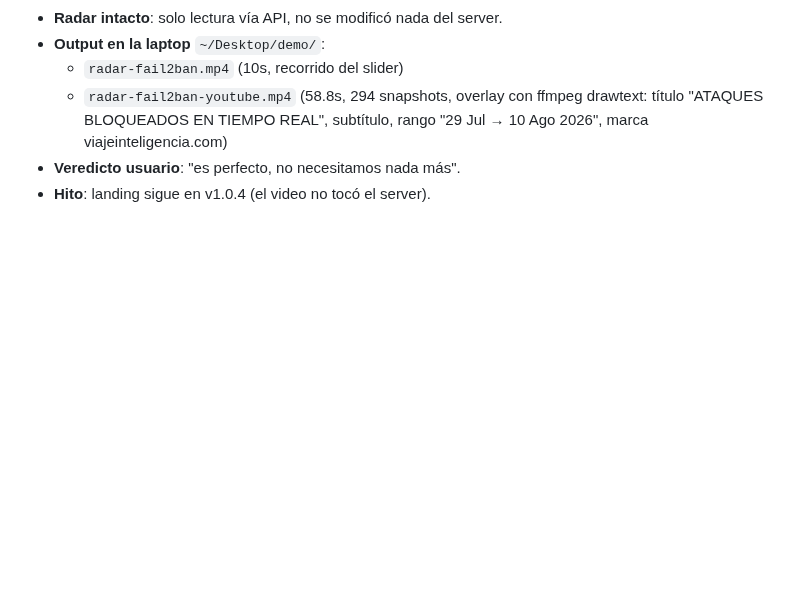
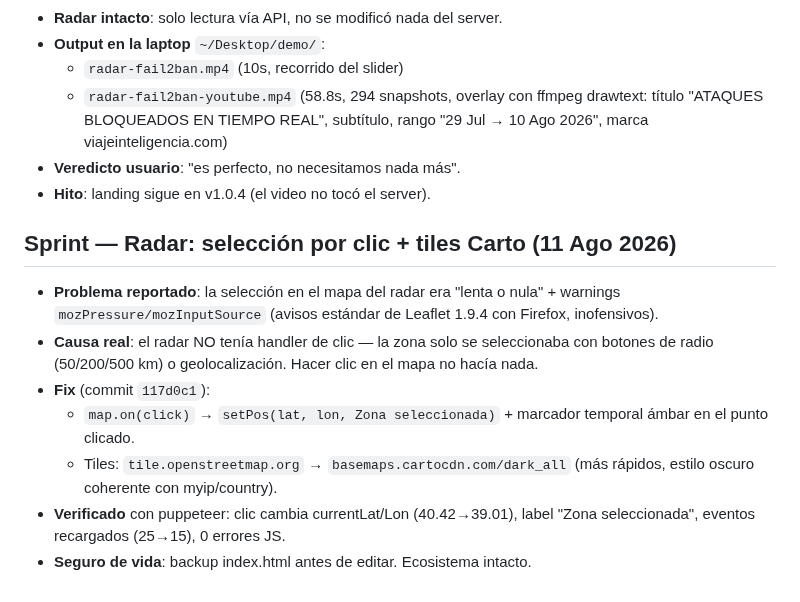
Before and after one commit to mcasrom/intelligence-hub, a Markdown page: WAYAHEAD.md, the part around the change. Rendered like a GitHub page; blank space fills up the shorter version.

Commit message:
WAYAHEAD: Sprint Radar selección por clic + tiles Carto

```diff
--- a/WAYAHEAD.md
+++ b/WAYAHEAD.md
@@ -181,3 +181,13 @@
   - `radar-fail2ban-youtube.mp4` (58.8s, 294 snapshots, overlay con ffmpeg drawtext: título "ATAQUES BLOQUEADOS EN TIEMPO REAL", subtítulo, rango "29 Jul → 10 Ago 2026", marca viajeinteligencia.com)
 - **Veredicto usuario**: "es perfecto, no necesitamos nada más".
 - **Hito**: landing sigue en v1.0.4 (el video no tocó el server).
+
+## Sprint — Radar: selección por clic + tiles Carto (11 Ago 2026)
+
+- **Problema reportado**: la selección en el mapa del radar era "lenta o nula" + warnings `mozPressure/mozInputSource` (avisos estándar de Leaflet 1.9.4 con Firefox, inofensivos).
+- **Causa real**: el radar NO tenía handler de clic — la zona solo se seleccionaba con botones de radio (50/200/500 km) o geolocalización. Hacer clic en el mapa no hacía nada.
+- **Fix** (commit `117d0c1`):
+  - `map.on(click)` → `setPos(lat, lon, Zona seleccionada)` + marcador temporal ámbar en el punto clicado.
+  - Tiles: `tile.openstreetmap.org` → `basemaps.cartocdn.com/dark_all` (más rápidos, estilo oscuro coherente con myip/country).
+- **Verificado** con puppeteer: clic cambia currentLat/Lon (40.42→39.01), label "Zona seleccionada", eventos recargados (25→15), 0 errores JS.
+- **Seguro de vida**: backup index.html antes de editar. Ecosistema intacto.
```
